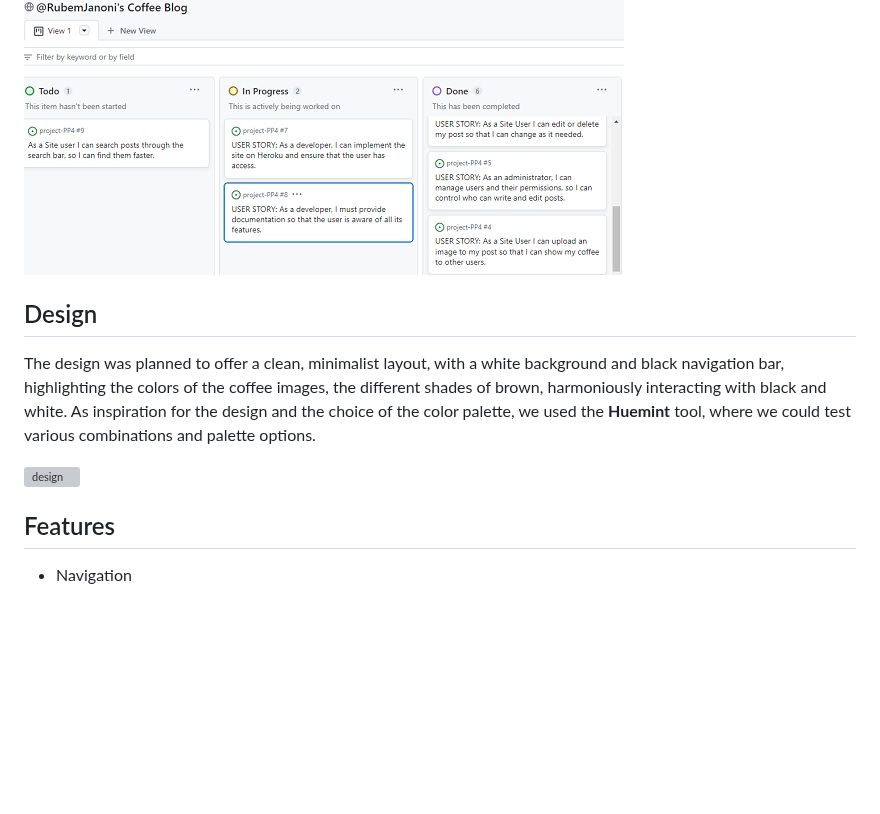
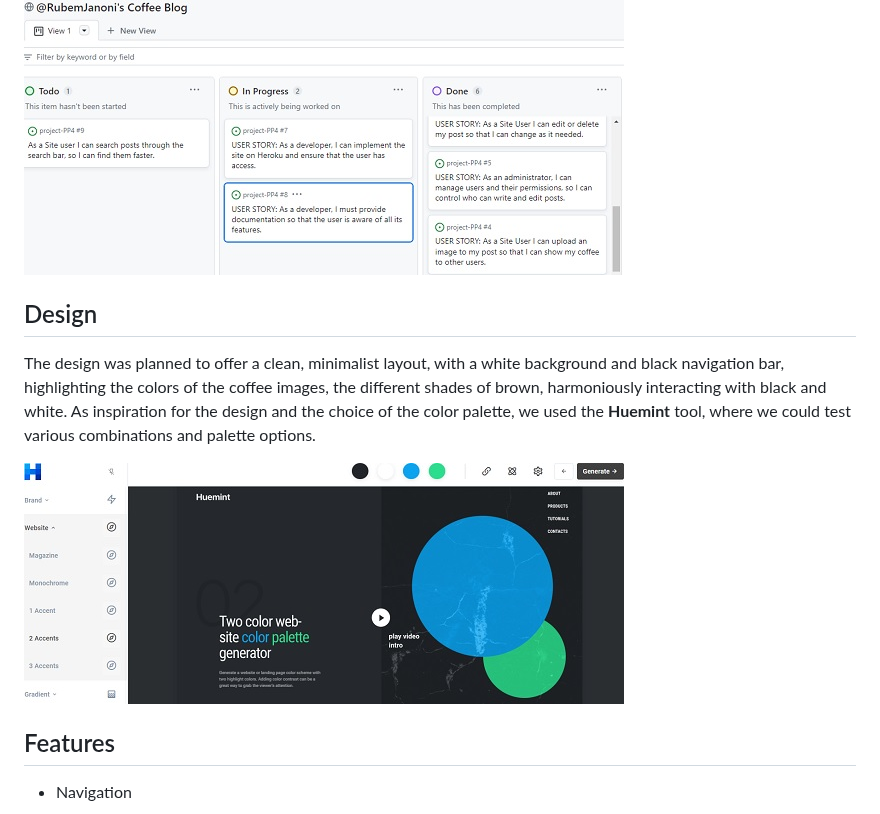
Before and after one commit to RubemJanoni/project-PP4, a Markdown page: README.md, the part around one of its changes. Drawn GitHub-style; blank space fills up the shorter version; grey boxes are pictures that could not be loaded.

```diff
--- a/README.md
+++ b/README.md
@@ -23,13 +25,15 @@ Site user needs can be split into 3 categories or epics:
 
 
 
+
 ## Design
 
 The design was planned to offer a clean, minimalist layout, with a white background and black navigation bar, highlighting the colors of the coffee images, the different shades of brown, harmoniously interacting with black and white.
 As inspiration for the design and the choice of the color palette, we used the **Huemint** tool, where we could test various combinations and palette options.
 
 
-![design](static/agile-coffee-blog-pallete.jpg)
+![design](static/images/coffee-blog-pallete.jpg)
+
 
 
 
```
Also changed, not shown: other parts of README.md (+2 -0 lines).
